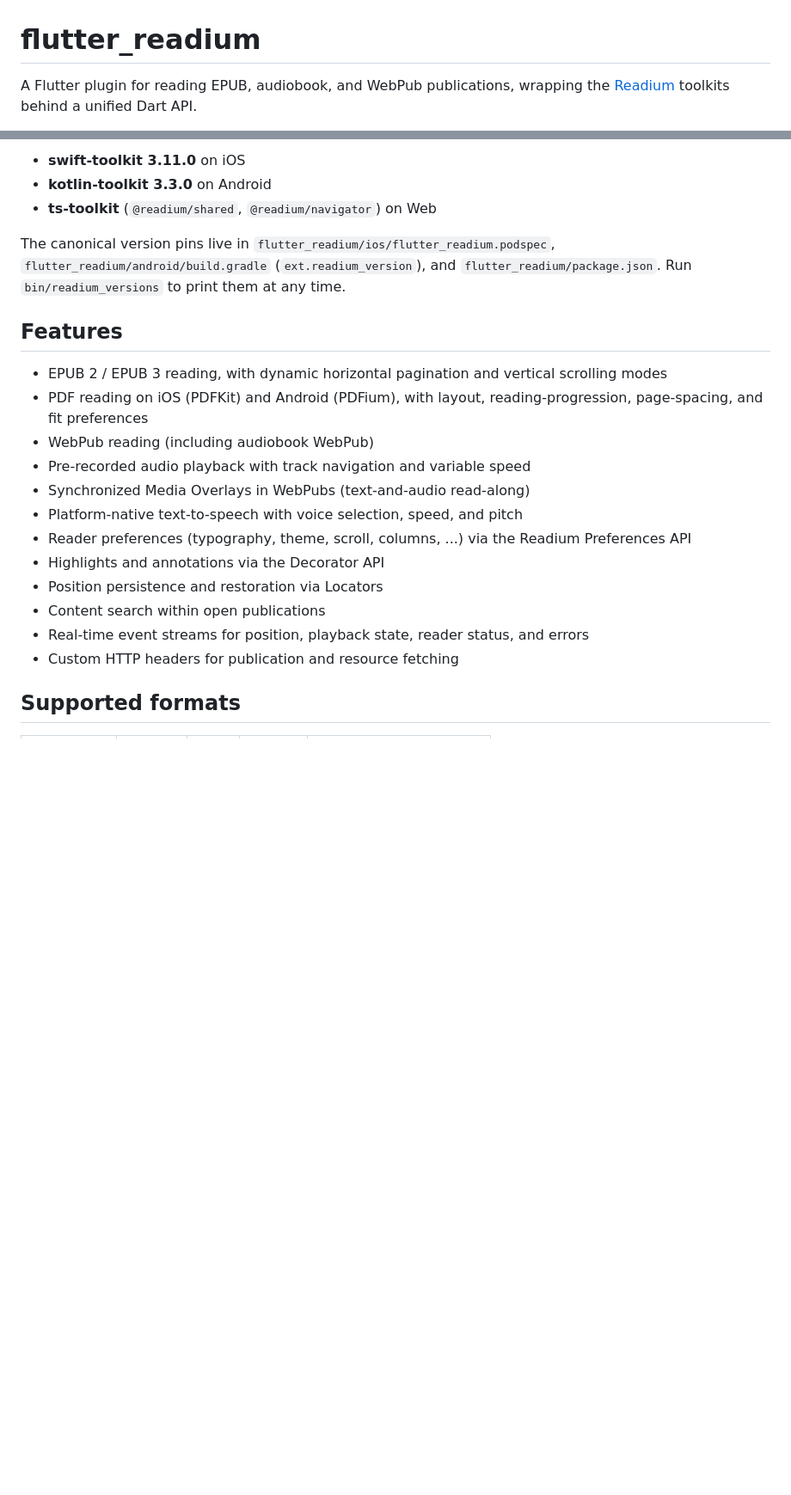
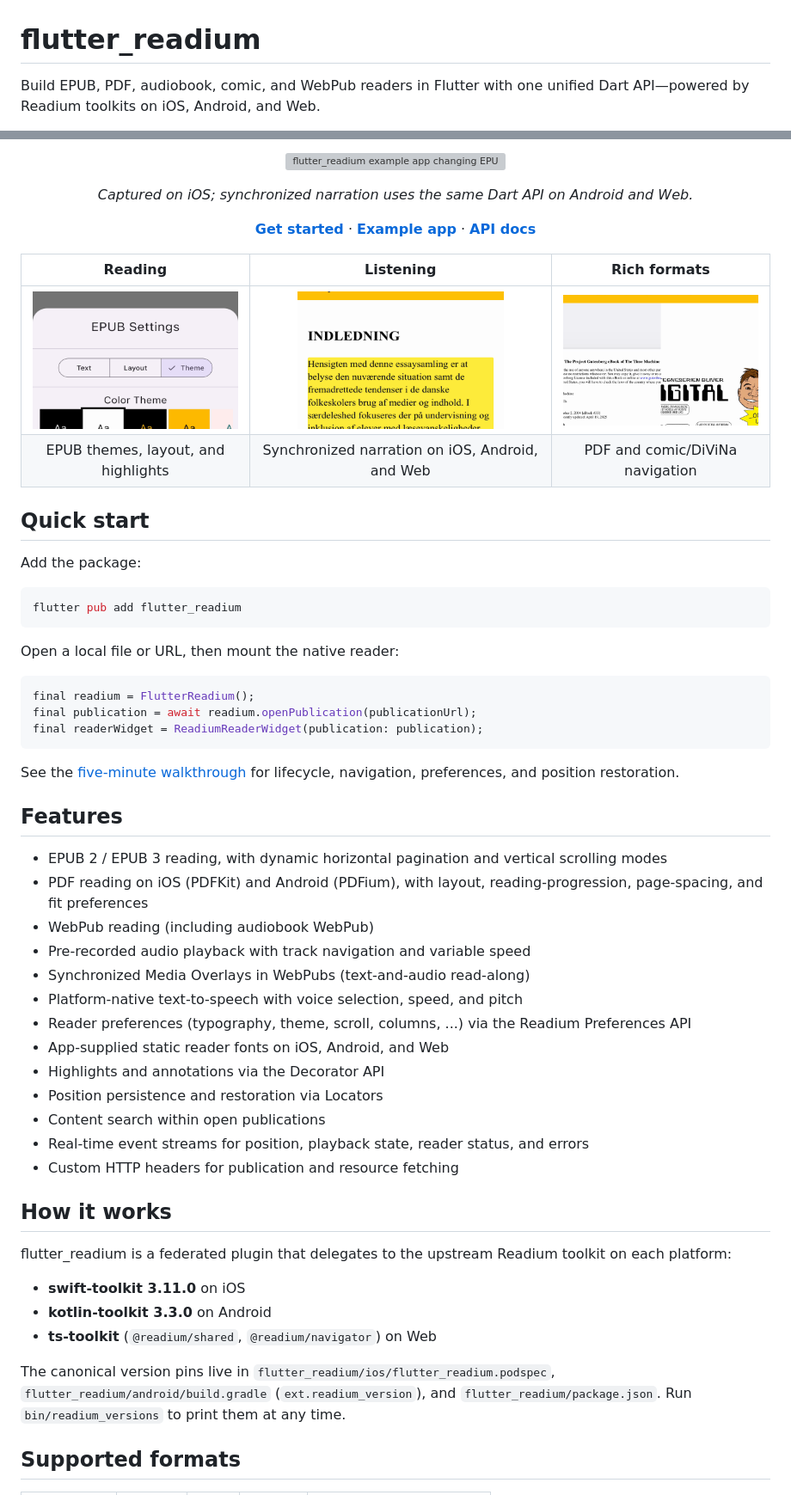
Before and after one commit to Notalib/flutter_readium, a Markdown page: README.md, 2 parts joined by grey strips. Shown at 86% size. Rendered like a GitHub page; pictures changed too: docs/assets/readme/capability-listening.png (added), docs/assets/readme/capability-reading.png (added), docs/assets/readme/capability-rich-formats.png (added); blank space fills up the shorter version; grey boxes are pictures that could not be loaded.

Commit message:
docs(readme): add reproducible visual showcase

````diff
--- a/README.md
+++ b/README.md
@@ -1,4 +1,5 @@
 # flutter_readium
 
-A Flutter plugin for reading EPUB, audiobook, and WebPub publications, wrapping the [Readium](https://readium.org) toolkits behind a unified Dart API.
+Build EPUB, PDF, audiobook, comic, and WebPub readers in Flutter with one unified Dart API—powered
+by Readium toolkits on iOS, Android, and Web.
 
@@ -6,11 +10,42 @@ flutter_readium is a federated Flutter plugin that delegates to the upstream Rea
 
-- **swift-toolkit 3.11.0** on iOS
-- **kotlin-toolkit 3.3.0** on Android
-- **ts-toolkit** (`@readium/shared`, `@readium/navigator`) on Web
+<p align="center">
+  <img src="docs/assets/readme/flutter-readium-demo.gif" width="360" alt="flutter_readium example app changing EPUB reading preferences and demonstrating synchronized read-along highlighting.">
+</p>
 
-The canonical version pins live in `flutter_readium/ios/flutter_readium.podspec`, `flutter_readium/android/build.gradle` (`ext.readium_version`), and `flutter_readium/package.json`. Run `bin/readium_versions` to print them at any time.
+<p align="center"><em>Captured on iOS; synchronized narration uses the same Dart API on Android and Web.</em></p>
+
+<p align="center">
+  <a href="docs/getting-started/quick-start.md"><strong>Get started</strong></a> ·
+  <a href="flutter_readium/example/"><strong>Example app</strong></a> ·
+  <a href="https://pub.dev/documentation/flutter_readium/latest/"><strong>API docs</strong></a>
+</p>
+
+| Reading | Listening | Rich formats |
+| :---: | :---: | :---: |
+| <img src="docs/assets/readme/capability-reading.png" width="240" alt="EPUB theme and typography controls in flutter_readium."> | <img src="docs/assets/readme/capability-listening.png" width="240" alt="Synchronized narration highlighting and playback controls in flutter_readium."> | <img src="docs/assets/readme/capability-rich-formats.png" width="240" alt="PDF and comic navigation in flutter_readium."> |
+| EPUB themes, layout, and highlights | Synchronized narration on iOS, Android, and Web | PDF and comic/DiViNa navigation |
+
+## Quick start
+
+Add the package:
+
+```bash
+flutter pub add flutter_readium
+```
+
+Open a local file or URL, then mount the native reader:
+
+```dart
+final readium = FlutterReadium();
+final publication = await readium.openPublication(publicationUrl);
+final readerWidget = ReadiumReaderWidget(publication: publication);
+```
+
+See the [five-minute walkthrough](docs/getting-started/quick-start.md) for lifecycle, navigation,
+preferences, and position restoration.
 
 ## Features
+
 - EPUB 2 / EPUB 3 reading, with dynamic horizontal pagination and vertical scrolling modes
 - PDF reading on iOS (PDFKit) and Android (PDFium), with layout, reading-progression, page-spacing, and fit preferences
 - WebPub reading (including audiobook WebPub)
@@ -18,11 +53,23 @@ The canonical version pins live in `flutter_readium/ios/flutter_readium.podspec`
 - Synchronized Media Overlays in WebPubs (text-and-audio read-along)
 - Platform-native text-to-speech with voice selection, speed, and pitch
 - Reader preferences (typography, theme, scroll, columns, ...) via the Readium Preferences API
+- App-supplied static reader fonts on iOS, Android, and Web
 - Highlights and annotations via the Decorator API
 - Position persistence and restoration via Locators
 - Content search within open publications
 - Real-time event streams for position, playback state, reader status, and errors
 - Custom HTTP headers for publication and resource fetching
+
+## How it works
+
+flutter_readium is a federated plugin that delegates to the upstream Readium toolkit on each
+platform:
+
+- **swift-toolkit 3.11.0** on iOS
+- **kotlin-toolkit 3.3.0** on Android
+- **ts-toolkit** (`@readium/shared`, `@readium/navigator`) on Web
+
+The canonical version pins live in `flutter_readium/ios/flutter_readium.podspec`, `flutter_readium/android/build.gradle` (`ext.readium_version`), and `flutter_readium/package.json`. Run `bin/readium_versions` to print them at any time.
 
 ## Supported formats
 
````
Also changed, not shown: other parts of README.md (+18 -11 lines), docs/plans/README.md (+3 -0 lines), flutter_readium/README.md (+62 -19 lines), docs/assets/readme/flutter-readium-demo-poster.png (added), 6 other files.
